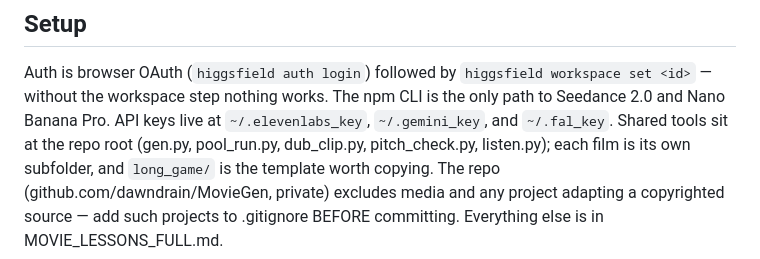
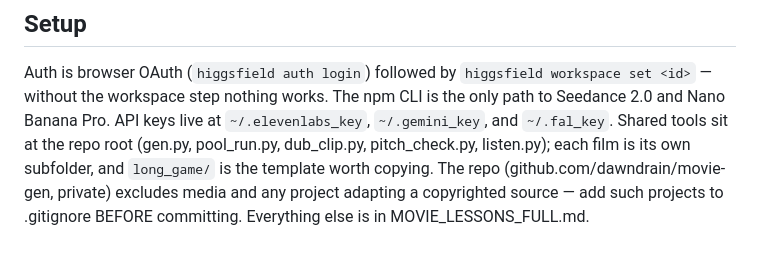
Before and after one commit to dawndrain/movie-gen, a Markdown page: MOVIE_LESSONS.md, the part around the change. Drawn GitHub-style.

Commit message:
Update repo URL after rename to movie-gen
Co-Authored-By: Claude Fable 5 <noreply@anthropic.com>

```diff
--- a/MOVIE_LESSONS.md
+++ b/MOVIE_LESSONS.md
@@ -205,6 +205,6 @@ The npm CLI is the only path to Seedance 2.0 and Nano Banana Pro. API keys
 live at `~/.elevenlabs_key`, `~/.gemini_key`, and `~/.fal_key`. Shared tools
 sit at the repo root (gen.py, pool_run.py, dub_clip.py, pitch_check.py,
 listen.py); each film is its own subfolder, and `long_game/` is the template
-worth copying. The repo (github.com/dawndrain/MovieGen, private) excludes
+worth copying. The repo (github.com/dawndrain/movie-gen, private) excludes
 media and any project adapting a copyrighted source — add such projects to
 .gitignore BEFORE committing. Everything else is in MOVIE_LESSONS_FULL.md.
```
